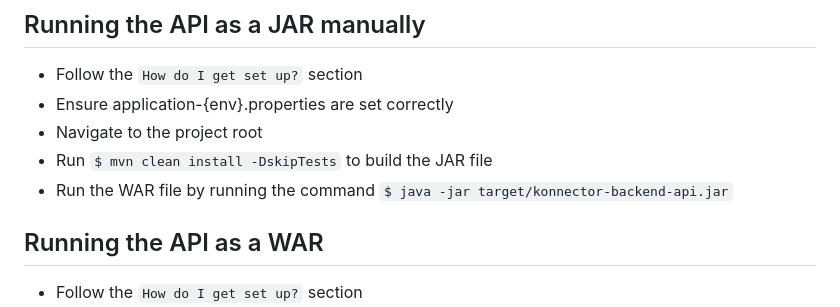
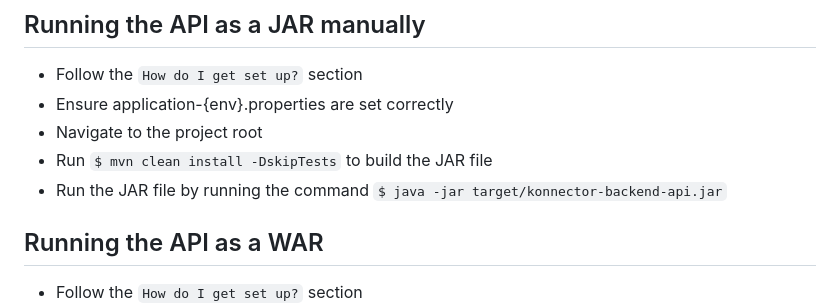
Before and after one commit to crossal/konnector-backend-api, a Markdown page: README.md, the part around the change. Rendered like a GitHub page.

```diff
--- a/README.md
+++ b/README.md
@@ -62,7 +62,7 @@ Handling Konnector web and data requests
 * Ensure application-{env}.properties are set correctly
 * Navigate to the project root
 * Run `$ mvn clean install -DskipTests` to build the JAR file
-* Run the WAR file by running the command `$ java -jar target/konnector-backend-api.jar`
+* Run the JAR file by running the command `$ java -jar target/konnector-backend-api.jar`
 
 ## Running the API as a WAR
 
```
